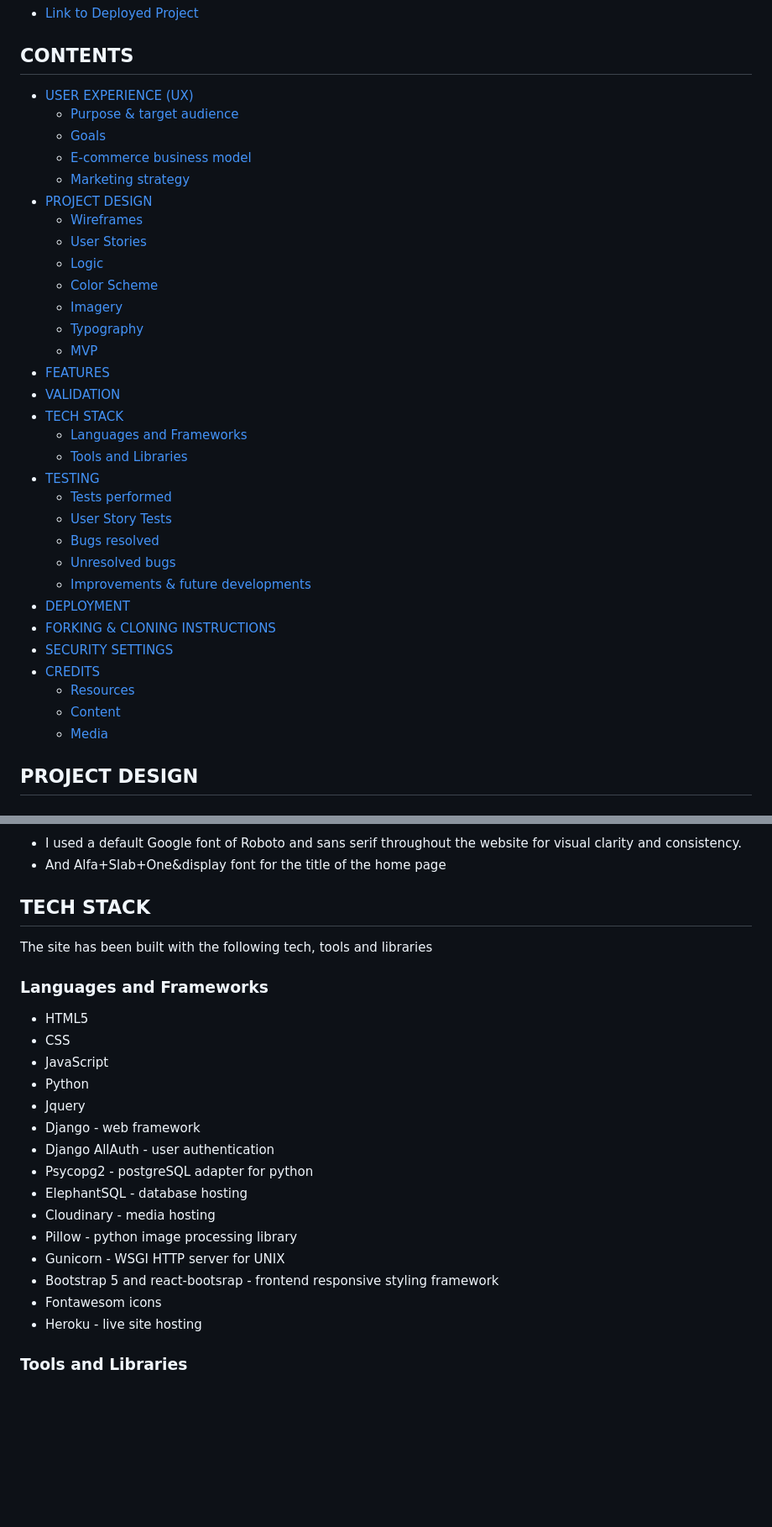
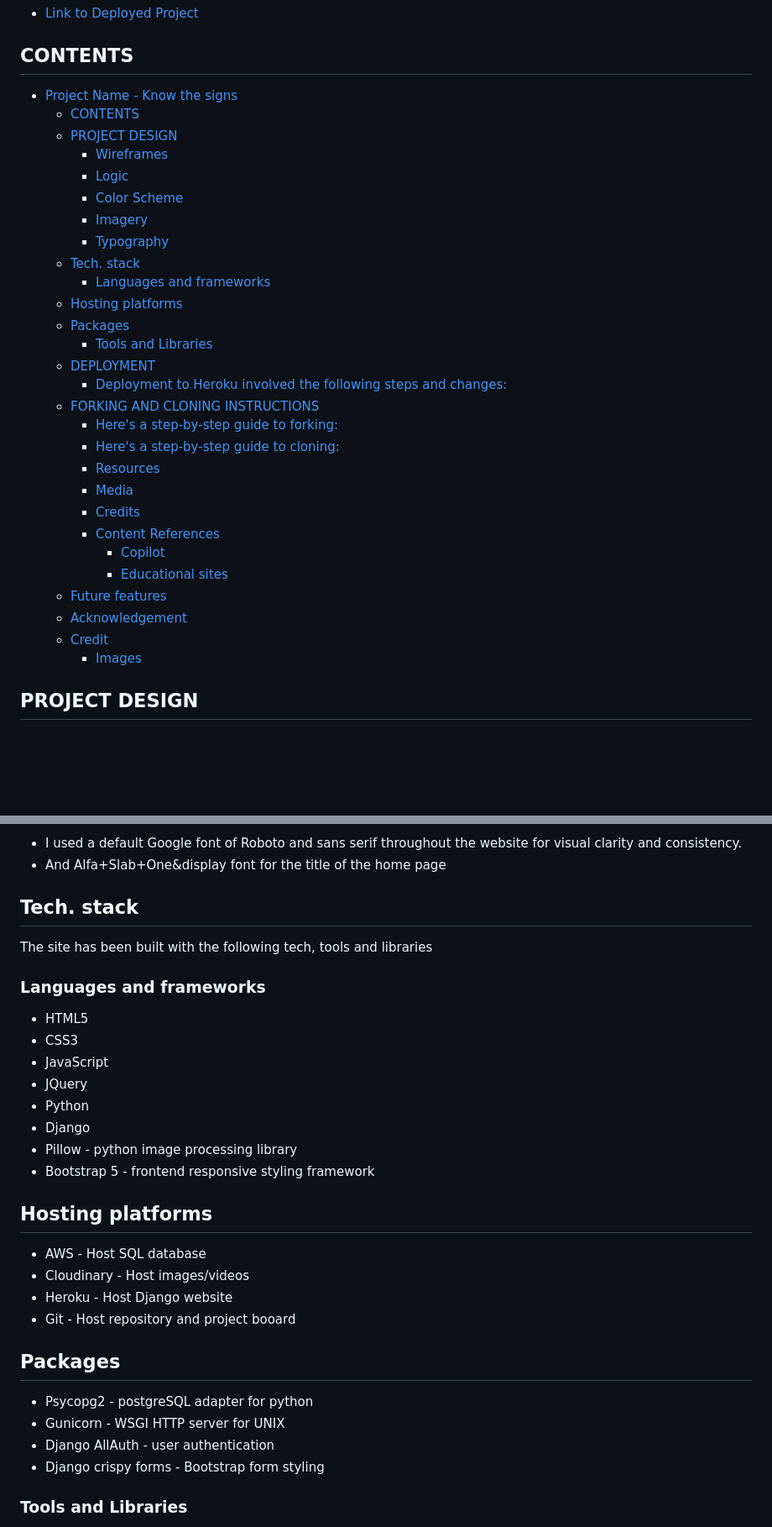
Before and after one commit to AnishAzharudeen/knowthesigns, a Markdown page: README.md, 2 parts joined by grey strips. Shown: that part at 84% size. Rendered like a GitHub page; blank space fills up the shorter version.

Commit message:
readme: Update the tech stack

```diff
--- a/README.md
+++ b/README.md
@@ -6,37 +6,34 @@ here we neeed to add a description
 * [Link to Deployed Project](https://knowthe-signs-e02e6c0640d7.herokuapp.com/)
 
 ## CONTENTS
-* [USER EXPERIENCE (UX)](#user-experience)
-  * [Purpose & target audience](#purpose-and-target-audience)
-  * [Goals](#goals)
-  * [E-commerce business model](#e-commerce-business-model-documentation)
-  * [Marketing strategy](#marketing-strategy)
-* [PROJECT DESIGN](#project-design)
-  * [Wireframes](#wireframes)
-  * [User Stories](#user-stories)
-  * [Logic](#logic)
-  * [Color Scheme](#color-scheme)
-  * [Imagery](#imagery)
-  * [Typography](#typography)
-  * [MVP](#mvp-minimun-vialble-product)
-* [FEATURES](#features)
-* [VALIDATION](#validation)
-* [TECH STACK](#tech-stack)
-  * [Languages and Frameworks](#languages-and-frameworks)
-  * [Tools and Libraries](#tools-and-libraries)
-* [TESTING](#testing)
-  * [Tests performed](#tests-performed)
-  * [User Story Tests](#user-story-tests)
-  * [Bugs resolved](#bugs-resolved)
-  * [Unresolved bugs](#unresolved-bugs)
-  * [Improvements & future developments](#improvements-and-future-developments)
-* [DEPLOYMENT](#deployment)
-* [FORKING & CLONING INSTRUCTIONS](#forking-and-cloning-instructions)
-* [SECURITY SETTINGS](#security-settings)
-* [CREDITS](#credits)
-  * [Resources](#resources)
-  * [Content](#content)
-  * [Media](#media)
+- [Project Name - Know the signs](#project-name---know-the-signs)
+  - [CONTENTS](#contents)
+  - [PROJECT DESIGN](#project-design)
+    - [Wireframes](#wireframes)
+    - [Logic](#logic)
+    - [Color Scheme](#color-scheme)
+    - [Imagery](#imagery)
+    - [Typography](#typography)
+  - [Tech. stack](#tech-stack)
+    - [Languages and frameworks](#languages-and-frameworks)
+  - [Hosting platforms](#hosting-platforms)
+  - [Packages](#packages)
+    - [Tools and Libraries](#tools-and-libraries)
+  - [DEPLOYMENT](#deployment)
+    - [Deployment to Heroku involved the following steps and changes:](#deployment-to-heroku-involved-the-following-steps-and-changes)
+  - [FORKING AND CLONING INSTRUCTIONS](#forking-and-cloning-instructions)
+    - [Here's a step-by-step guide to forking:](#heres-a-step-by-step-guide-to-forking)
+    - [Here's a step-by-step guide to cloning:](#heres-a-step-by-step-guide-to-cloning)
+    - [Resources](#resources)
+    - [Media](#media)
+    - [Credits](#credits)
+    - [Content References](#content-references)
+      - [Copilot](#copilot)
+      - [Educational sites](#educational-sites)
+  - [Future features](#future-features)
+  - [Acknowledgement](#acknowledgement)
+  - [Credit](#credit)
+    - [Images](#images)
 
 
 ## PROJECT DESIGN
@@ -99,26 +96,31 @@ here we neeed to add a description
 
 
 
-## TECH STACK
+## Tech. stack
 The site has been built with the following tech, tools and libraries
 
-### Languages and Frameworks
+### Languages and frameworks
 
 * HTML5
-* CSS
+* CSS3
 * JavaScript
+* JQuery
 * Python
-* Jquery
-* Django - web framework
+* Django
+* Pillow - python image processing library
+* Bootstrap 5 - frontend responsive styling framework
+
+## Hosting platforms
+* AWS - Host SQL database
+* Cloudinary - Host images/videos
+* Heroku - Host Django website
+* Git - Host repository and project booard
+
+## Packages
+* Psycopg2 - postgreSQL adapter for python
+* Gunicorn - WSGI HTTP server for UNIX
 * Django AllAuth - user authentication
-* Psycopg2 - postgreSQL adapter for python
-* ElephantSQL - database hosting
-* Cloudinary - media hosting
-* Pillow - python image processing library
-* Gunicorn - WSGI HTTP server for UNIX
-* Bootstrap 5 and react-bootsrap - frontend responsive styling framework
-* Fontawesom icons
-* Heroku - live site hosting
+* Django crispy forms - Bootstrap form styling
 
 
 ### Tools and Libraries
```
